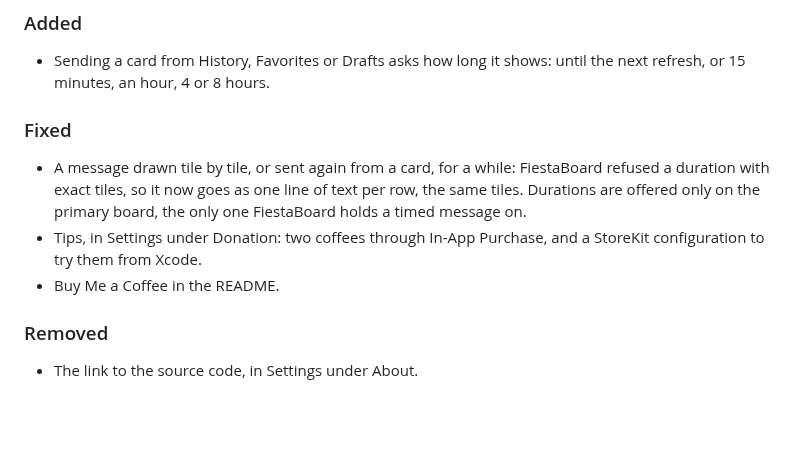
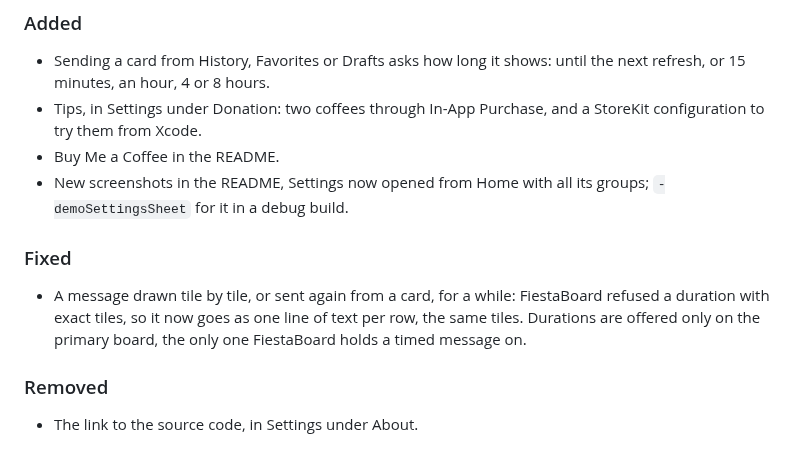
Before and after one commit to rummeyer/fiestaboard-ios-app, a Markdown page: CHANGELOG.md, the part around one of its changes. Drawn GitHub-style; blank space fills up the shorter version.

```diff
--- a/CHANGELOG.md
+++ b/CHANGELOG.md
@@ -10,6 +12,11 @@ adheres to [semantic versioning](https://semver.org/spec/v2.0.0.html).
 
 - Sending a card from History, Favorites or Drafts asks how long it shows:
   until the next refresh, or 15 minutes, an hour, 4 or 8 hours.
+- Tips, in Settings under Donation: two coffees through In-App Purchase,
+  and a StoreKit configuration to try them from Xcode.
+- Buy Me a Coffee in the README.
+- New screenshots in the README, Settings now opened from Home with all
+  its groups; `-demoSettingsSheet` for it in a debug build.
 
 ### Fixed
 
@@ -17,9 +24,6 @@ adheres to [semantic versioning](https://semver.org/spec/v2.0.0.html).
   FiestaBoard refused a duration with exact tiles, so it now goes as one
   line of text per row, the same tiles. Durations are offered only on the
   primary board, the only one FiestaBoard holds a timed message on.
-- Tips, in Settings under Donation: two coffees through In-App Purchase,
-  and a StoreKit configuration to try them from Xcode.
-- Buy Me a Coffee in the README.
 
 ### Removed
 
```
Also changed, not shown: other parts of CHANGELOG.md (+4 -1 lines), README.md (+2 -1 lines), docs/screenshots/clock-light.png, docs/screenshots/compose-light.png, docs/screenshots/home-light.png, docs/screenshots/settings-dark.png, docs/screenshots/settings-light.png, 3 other files.
